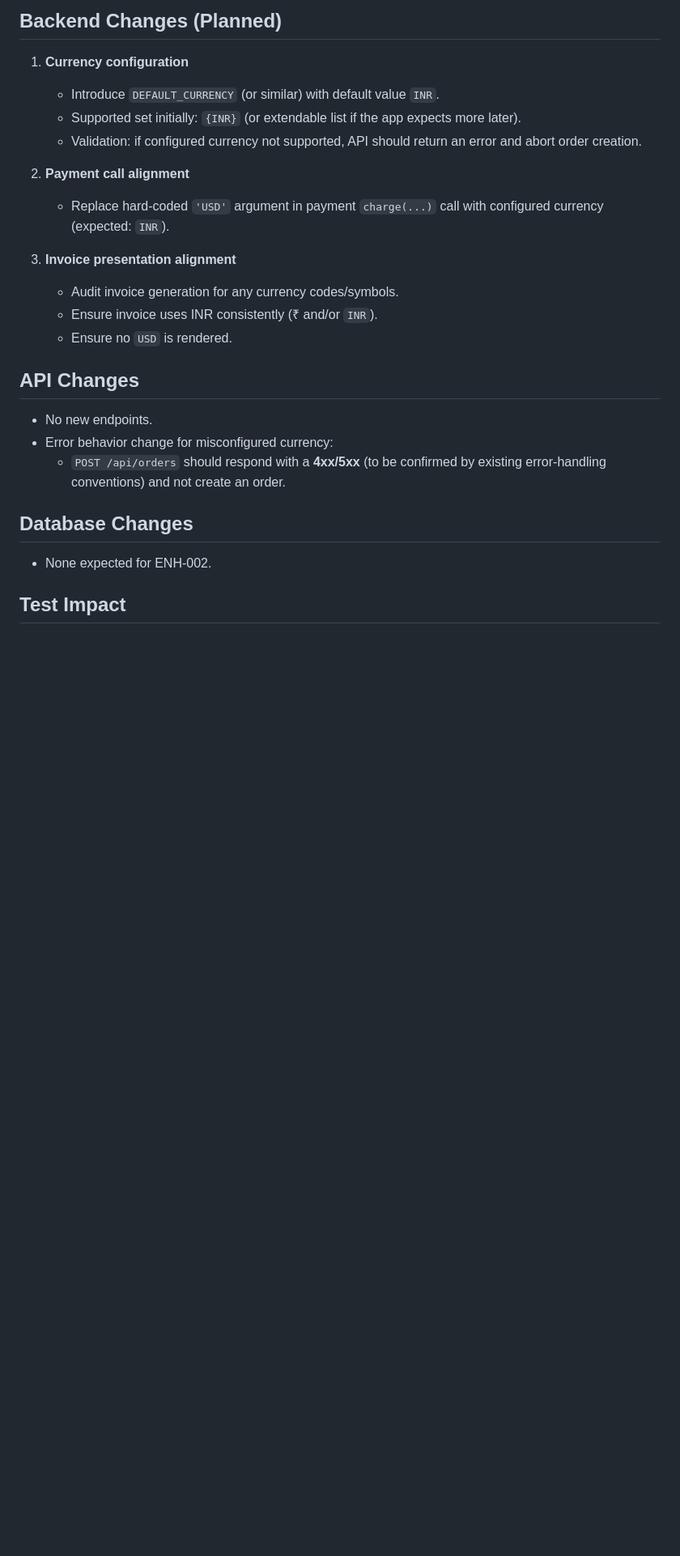
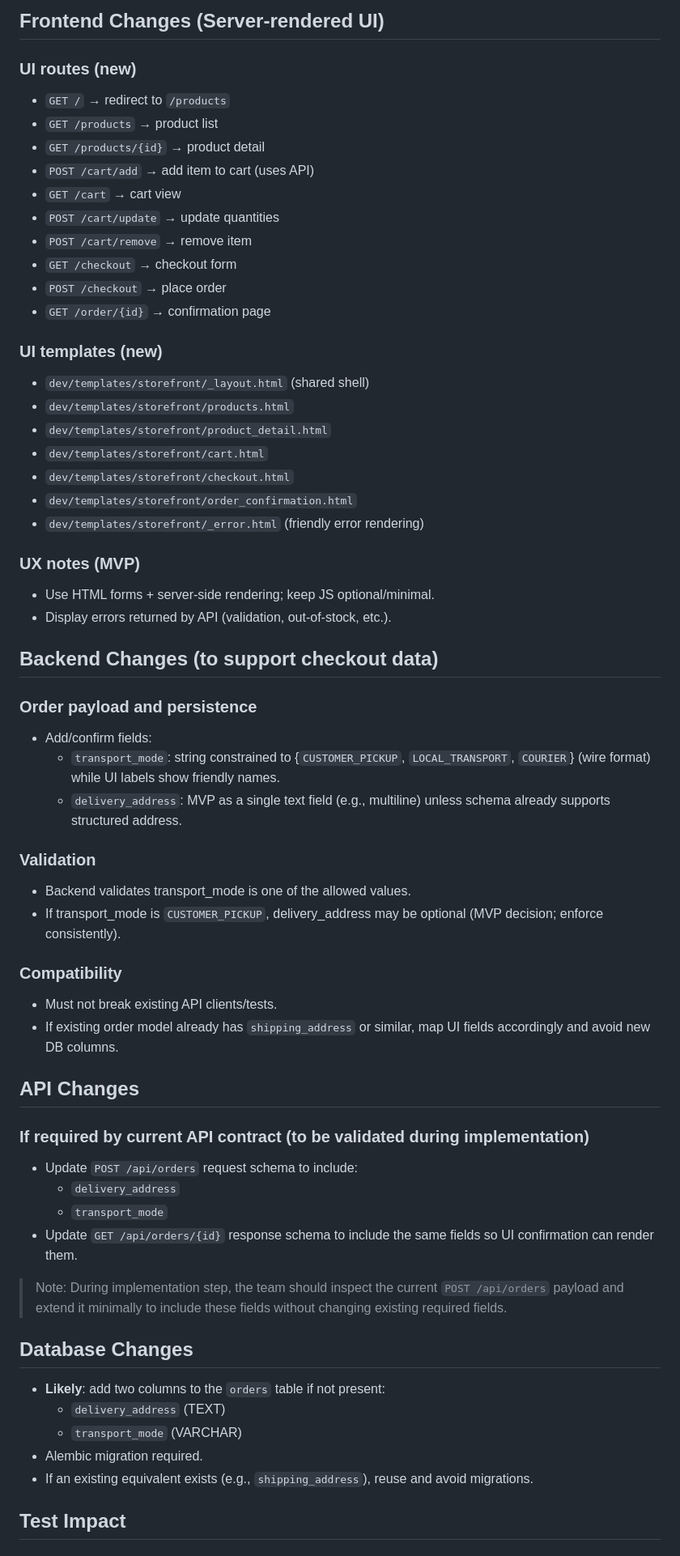
Before and after one commit to sonambavisetti-cmd/capstron, a Markdown page: dev/impl-plan.md, the part around one of its changes. Shown at 81% size. Drawn GitHub-style; blank space fills up the shorter version.

```diff
--- a/dev/impl-plan.md
+++ b/dev/impl-plan.md
@@ -39,24 +85,58 @@ Standardize currency handling end-to-end to **INR** for order payments and invoi
 
-## Backend Changes (Planned)
-1. **Currency configuration**
-   - Introduce `DEFAULT_CURRENCY` (or similar) with default value `INR`.
-   - Supported set initially: `{INR}` (or extendable list if the app expects more later).
-   - Validation: if configured currency not supported, API should return an error and abort order creation.
+## Frontend Changes (Server-rendered UI)
+### UI routes (new)
+- `GET /` → redirect to `/products`
+- `GET /products` → product list
+- `GET /products/{id}` → product detail
+- `POST /cart/add` → add item to cart (uses API)
+- `GET /cart` → cart view
+- `POST /cart/update` → update quantities
+- `POST /cart/remove` → remove item
+- `GET /checkout` → checkout form
+- `POST /checkout` → place order
+- `GET /order/{id}` → confirmation page
 
-2. **Payment call alignment**
-   - Replace hard-coded `'USD'` argument in payment `charge(...)` call with configured currency (expected: `INR`).
+### UI templates (new)
+- `dev/templates/storefront/_layout.html` (shared shell)
+- `dev/templates/storefront/products.html`
+- `dev/templates/storefront/product_detail.html`
+- `dev/templates/storefront/cart.html`
+- `dev/templates/storefront/checkout.html`
+- `dev/templates/storefront/order_confirmation.html`
+- `dev/templates/storefront/_error.html` (friendly error rendering)
 
-3. **Invoice presentation alignment**
-   - Audit invoice generation for any currency codes/symbols.
-   - Ensure invoice uses INR consistently (₹ and/or `INR`).
-   - Ensure no `USD` is rendered.
+### UX notes (MVP)
+- Use HTML forms + server-side rendering; keep JS optional/minimal.
+- Display errors returned by API (validation, out-of-stock, etc.).
+
+## Backend Changes (to support checkout data)
+### Order payload and persistence
+- Add/confirm fields:
+  - `transport_mode`: string constrained to {`CUSTOMER_PICKUP`, `LOCAL_TRANSPORT`, `COURIER`} (wire format) while UI labels show friendly names.
+  - `delivery_address`: MVP as a single text field (e.g., multiline) unless schema already supports structured address.
+
+### Validation
+- Backend validates transport_mode is one of the allowed values.
+- If transport_mode is `CUSTOMER_PICKUP`, delivery_address may be optional (MVP decision; enforce consistently).
+
+### Compatibility
+- Must not break existing API clients/tests.
+- If existing order model already has `shipping_address` or similar, map UI fields accordingly and avoid new DB columns.
 
 ## API Changes
-- No new endpoints.
-- Error behavior change for misconfigured currency:
-  - `POST /api/orders` should respond with a **4xx/5xx** (to be confirmed by existing error-handling conventions) and not create an order.
+### If required by current API contract (to be validated during implementation)
+- Update `POST /api/orders` request schema to include:
+  - `delivery_address`
+  - `transport_mode`
+- Update `GET /api/orders/{id}` response schema to include the same fields so UI confirmation can render them.
+
+> Note: During implementation step, the team should inspect the current `POST /api/orders` payload and extend it minimally to include these fields without changing existing required fields.
 
 ## Database Changes
-- None expected for ENH-002.
+- **Likely**: add two columns to the `orders` table if not present:
+  - `delivery_address` (TEXT)
+  - `transport_mode` (VARCHAR)
+- Alembic migration required.
+- If an existing equivalent exists (e.g., `shipping_address`), reuse and avoid migrations.
 
 ## Test Impact
```
Also changed, not shown: other parts of dev/impl-plan.md (+144 -63 lines).
